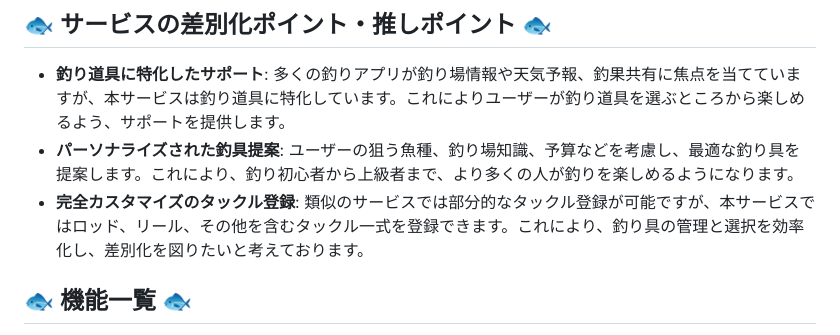
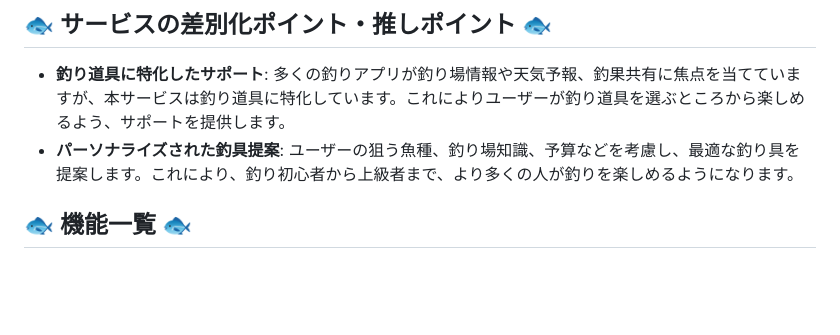
Before and after one commit to rei-dev99/TackleMaster, a Markdown page: README.md, the part around the change. Rendered like a GitHub page; blank space fills up the shorter version.

```diff
--- a/README.md
+++ b/README.md
@@ -72,7 +72,6 @@ Googleログインが可能で、すぐに利用することができます。
 ## 🐟 サービスの差別化ポイント・推しポイント 🐟
 - **釣り道具に特化したサポート**: 多くの釣りアプリが釣り場情報や天気予報、釣果共有に焦点を当てていますが、本サービスは釣り道具に特化しています。これによりユーザーが釣り道具を選ぶところから楽しめるよう、サポートを提供します。
 - **パーソナライズされた釣具提案**: ユーザーの狙う魚種、釣り場知識、予算などを考慮し、最適な釣り具を提案します。これにより、釣り初心者から上級者まで、より多くの人が釣りを楽しめるようになります。
-- **完全カスタマイズのタックル登録**: 類似のサービスでは部分的なタックル登録が可能ですが、本サービスではロッド、リール、その他を含むタックル一式を登録できます。これにより、釣り具の管理と選択を効率化し、差別化を図りたいと考えております。
 
 ## 🐟 機能一覧 🐟
 
```
